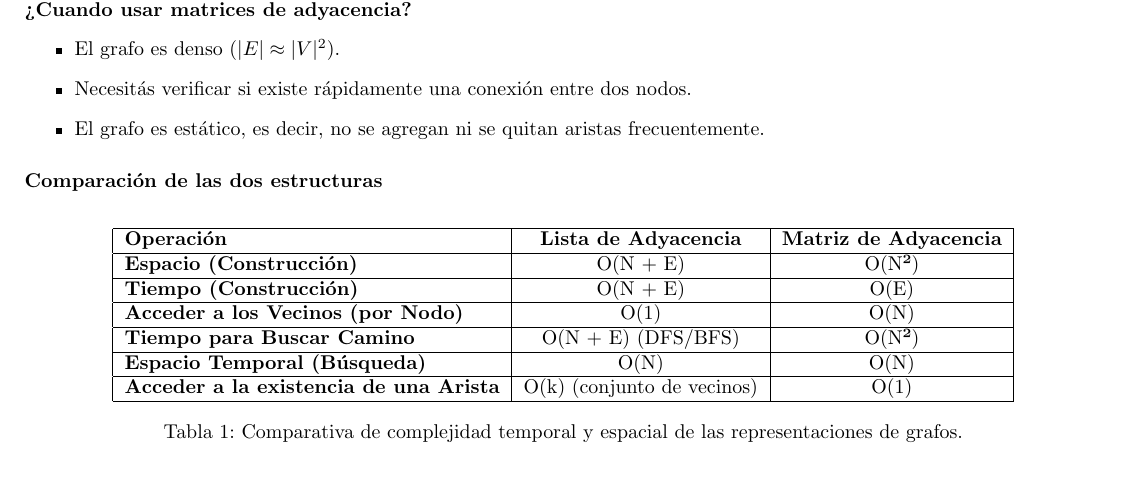
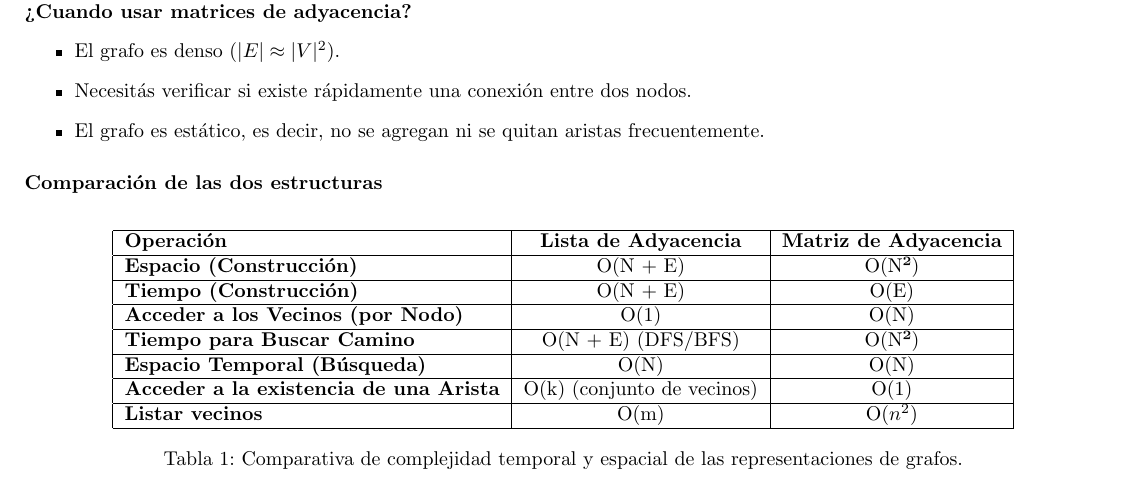
Before and after one commit to tomihq/tda, a LaTeX CV (resumen.tex): part of page 49 of 49, cut so that both start at the same text. Compiled offline with pdfLaTeX.

Commit message:
complejidades

```diff
--- a/resumen.tex
+++ b/resumen.tex
@@ -988,6 +988,7 @@ Como esto se hace varias veces, sería algo de O(cantVecinosNodo * V) = O(V). \\
     \textbf{Tiempo para Buscar Camino}        & O(N + E) (DFS/BFS)                   & O(N²)                              \\ \hline
     \textbf{Espacio Temporal (Búsqueda)}      & O(N)                                 & O(N)                               \\ \hline
     \textbf{Acceder a la existencia de una Arista} & O(k) (conjunto de vecinos)    & O(1)                               \\ \hline
+    \textbf{Listar vecinos} & O(m)    & O($n^2$)   \\ \hline
     \end{tabular}
     \caption{Comparativa de complejidad temporal y espacial de las representaciones de grafos.}
 \end{table}
```
Also changed, not shown: 1 other file.
